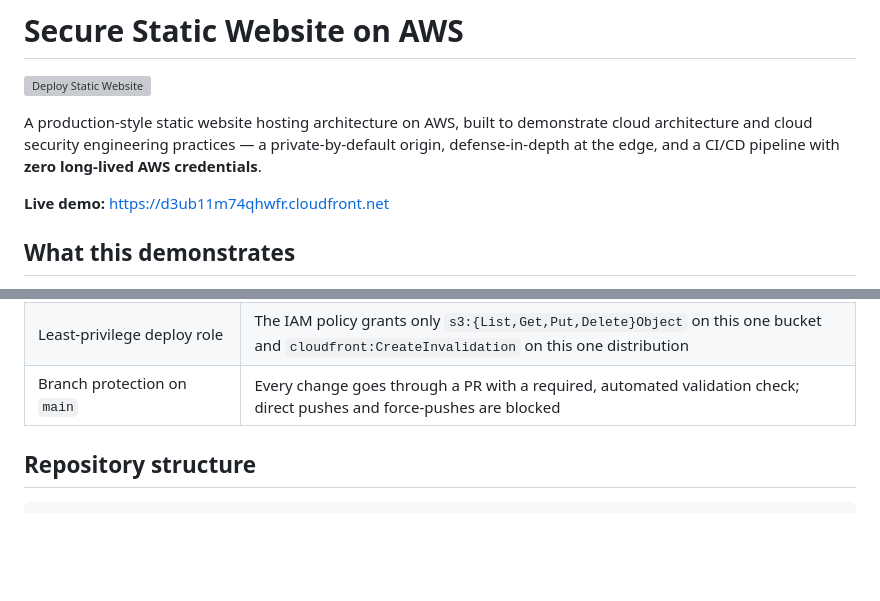
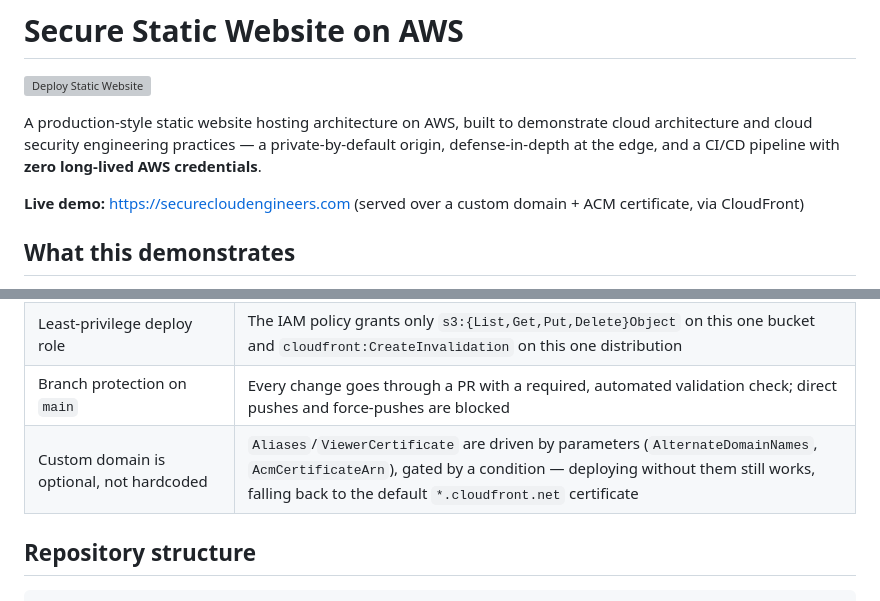
Before and after one commit to bdahiya2007/secure-static-website-aws, a Markdown page: README.md, 2 parts joined by grey strips. GitHub-like rendering; blank space fills up the shorter version; grey boxes are pictures that could not be loaded.

Commit message:
Update README for custom domain support
Live demo link now points at the actual custom domain instead of the
raw *.cloudfront.net URL, and the architecture table notes that the
domain/cert are optional, parameter-driven config rather than
hardcoded.

Co-Authored-By: Claude Sonnet 5 <noreply@anthropic.com>

```diff
--- a/README.md
+++ b/README.md
@@ -4,7 +4,7 @@
 
 A production-style static website hosting architecture on AWS, built to demonstrate cloud architecture and cloud security engineering practices — a private-by-default origin, defense-in-depth at the edge, and a CI/CD pipeline with **zero long-lived AWS credentials**.
 
-**Live demo:** https://d3ub11m74qhwfr.cloudfront.net
+**Live demo:** https://securecloudengineers.com (served over a custom domain + ACM certificate, via CloudFront)
 
 ## What this demonstrates
 
@@ -46,6 +46,7 @@ flowchart LR
 | GitHub OIDC instead of IAM access keys | The deploy role is assumed via a short-lived token scoped to this exact repository (matched against GitHub's OIDC `sub` claim) — no long-lived AWS credentials stored in GitHub, nothing to leak or rotate |
 | Least-privilege deploy role | The IAM policy grants only `s3:{List,Get,Put,Delete}Object` on this one bucket and `cloudfront:CreateInvalidation` on this one distribution |
 | Branch protection on `main` | Every change goes through a PR with a required, automated validation check; direct pushes and force-pushes are blocked |
+| Custom domain is optional, not hardcoded | `Aliases`/`ViewerCertificate` are driven by parameters (`AlternateDomainNames`, `AcmCertificateArn`), gated by a condition — deploying without them still works, falling back to the default `*.cloudfront.net` certificate |
 
 ## Repository structure
 
```
